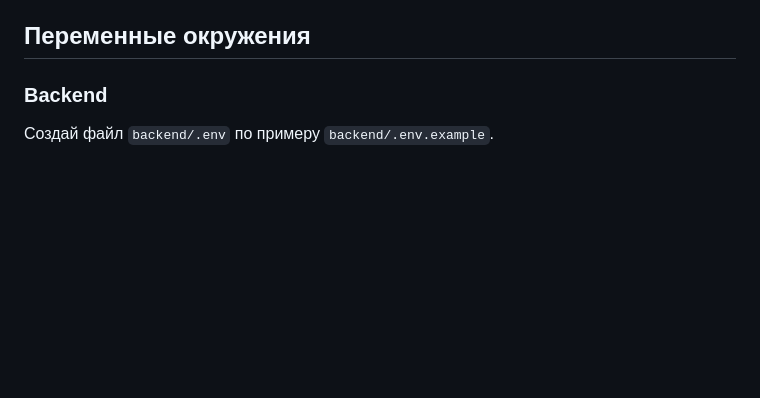
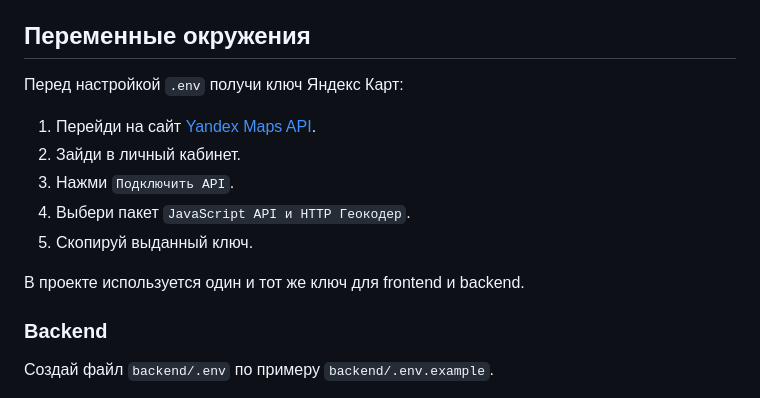
Before and after one commit to NerdySnake6/if-else-hackathon-2026, a Markdown page: README.md, the part around the change. Drawn GitHub-style; blank space fills up the shorter version.

Commit message:
Add Yandex Maps API key setup steps to README

```diff
--- a/README.md
+++ b/README.md
@@ -21,6 +21,16 @@
 - npm
 
 ## Переменные окружения
+
+Перед настройкой `.env` получи ключ Яндекс Карт:
+
+1. Перейди на сайт [Yandex Maps API](https://yandex.ru/maps-api/).
+2. Зайди в личный кабинет.
+3. Нажми `Подключить API`.
+4. Выбери пакет `JavaScript API и HTTP Геокодер`.
+5. Скопируй выданный ключ.
+
+В проекте используется один и тот же ключ для frontend и backend.
 
 ### Backend
 
```
